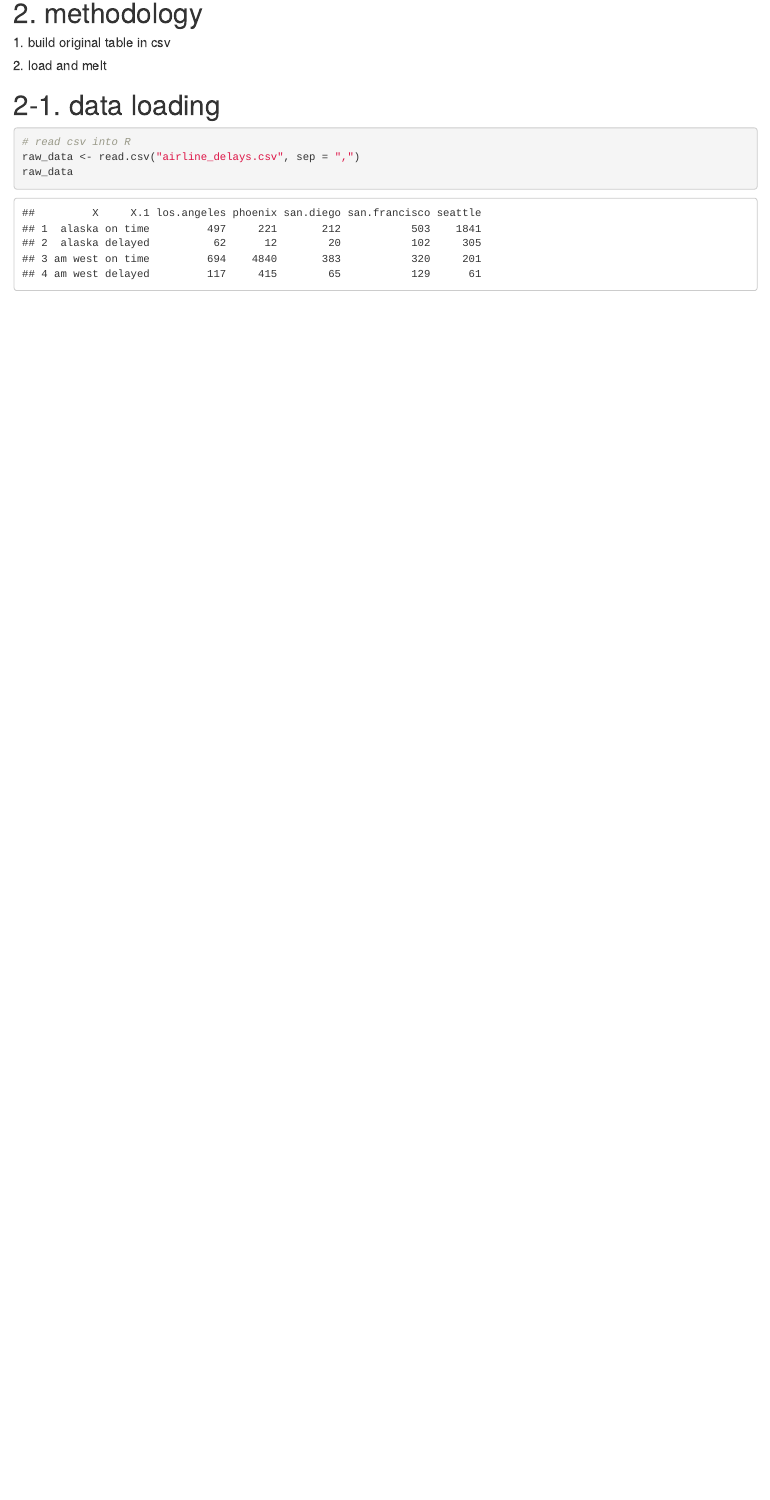
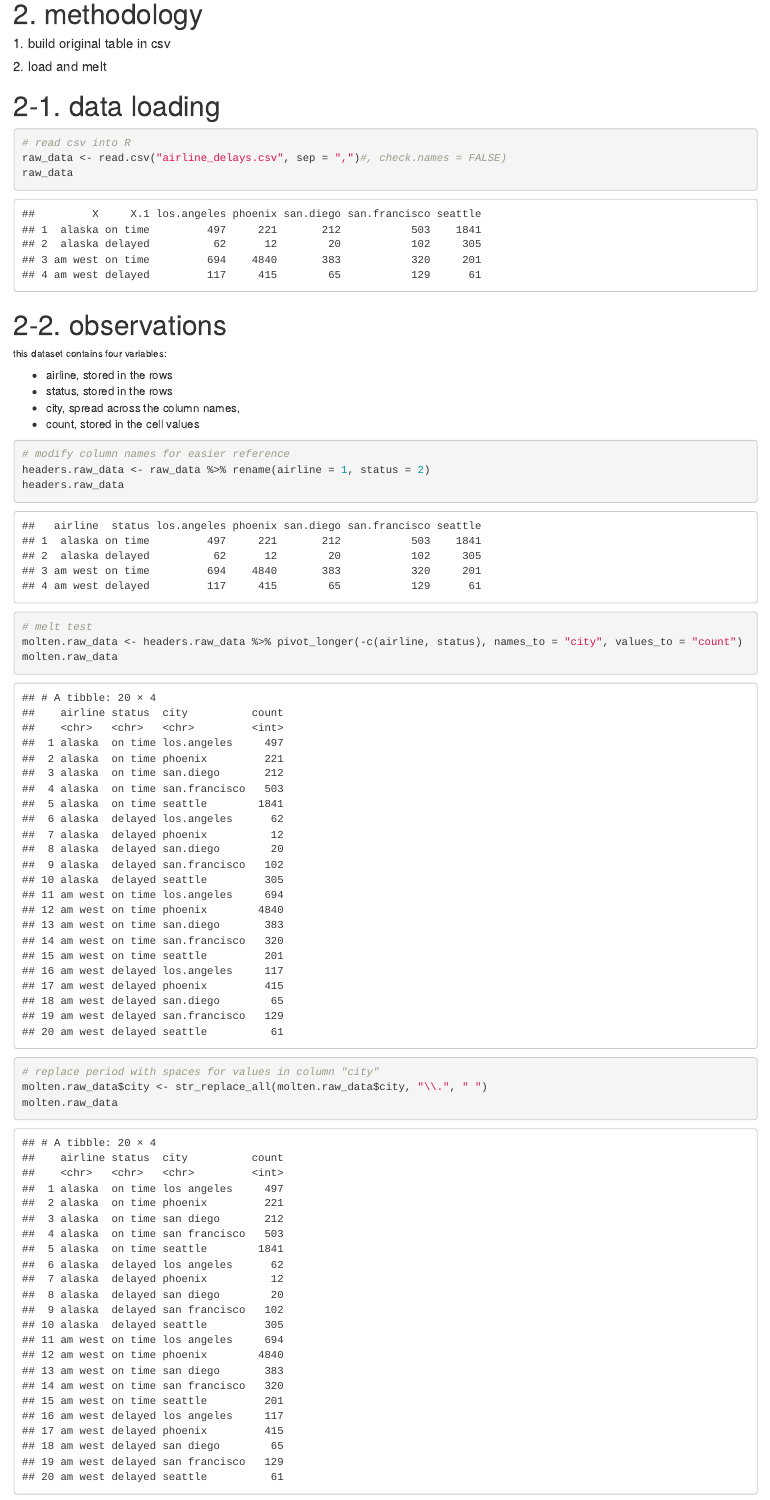
Before and after one commit to nichung/cuny_msds, an R Markdown document (data_607/week_05/data_607-week_05.Rmd): the page in a window 1100 px wide, from 740 px down. Rendered offline with R 4.5, knitr and Pandoc, with nearby package versions.

Commit message:
cleaned data for weekly assignment

````diff
--- a/data_607/week_05/data_607-week_05.Rmd
+++ b/data_607/week_05/data_607-week_05.Rmd
@@ -35,10 +35,29 @@ library(tidyr)
 # 2-1. data loading
 ```{r}
 # read csv into R
-raw_data <- read.csv("airline_delays.csv", sep = ",")
+raw_data <- read.csv("airline_delays.csv", sep = ",")#, check.names = FALSE)
 raw_data
 ```
 
+# 2-2. observations
+###### this dataset contains four variables:
+* airline, stored in the rows
+* status, stored in the rows
+* city, spread across the column names,
+* count, stored in the cell values
+
 ```{r}
+# modify column names for easier reference
+headers.raw_data <- raw_data %>% rename(airline = 1, status = 2)
+headers.raw_data
 
+# melt test
+molten.raw_data <- headers.raw_data %>% pivot_longer(-c(airline, status), names_to = "city", values_to = "count")
+molten.raw_data
 ```
+
+```{r}
+# replace period with spaces for values in column "city"
+molten.raw_data$city <- str_replace_all(molten.raw_data$city, "\\.", " ")
+molten.raw_data
+```
````
Also changed, not shown: data_607/week_05/data_607-week_05.html (added), data_607/week_05/data_607-week_05.Rmd (4 more changed lines).
